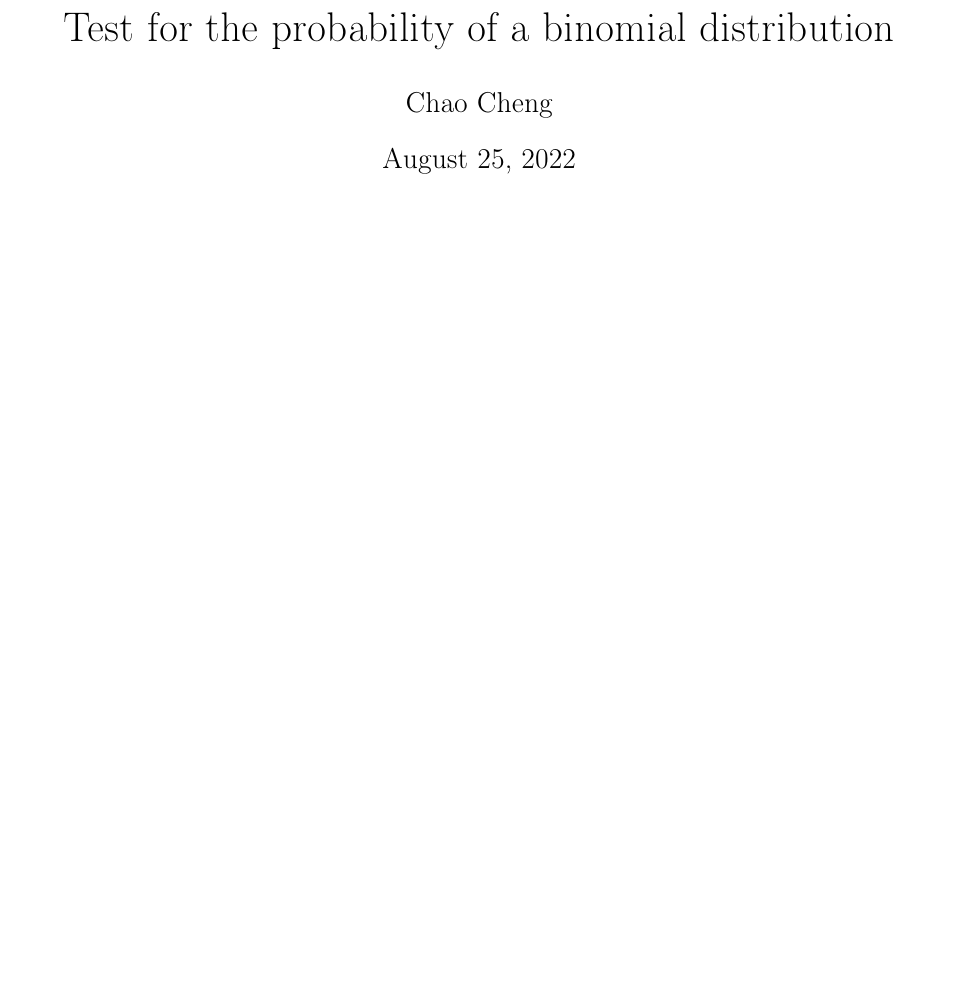
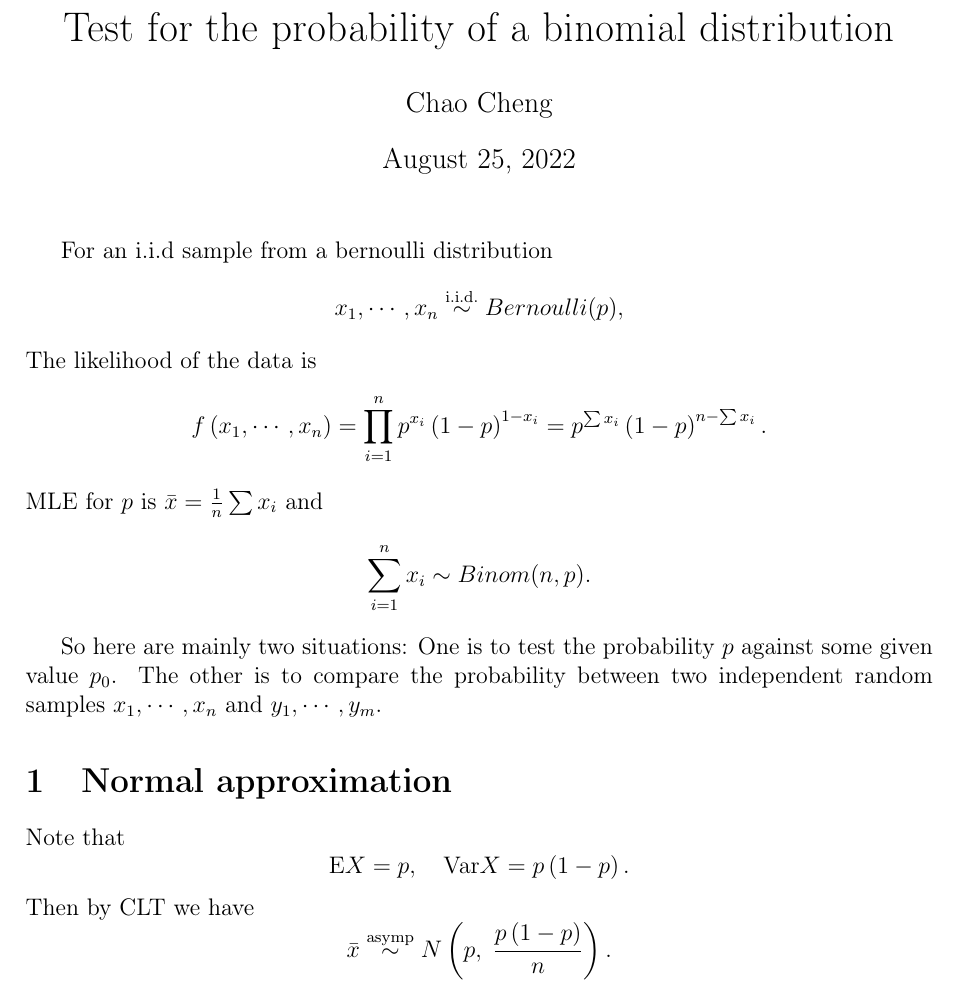
Before and after one commit to fenguoerbian/notes, a LaTeX document (binomial_prob/binomial_prob.tex): part of the page, cut so that both start at the same text, the shorter picture padded with empty space. Compiled offline with pdfLaTeX.

Commit message:
Add some intro to binomial test.

```diff
--- a/binomial_prob/binomial_prob.tex
+++ b/binomial_prob/binomial_prob.tex
@@ -109,10 +109,38 @@
 \begin{document}
 \maketitle
 
+For an i.i.d sample from a bernoulli distribution
+\[
+  x_1, \cdots, x_n \overset{\mathrm{i.i.d.}}{\sim} Bernoulli(p)
+  ,
+\]
+The likelihood of the data is
+\[
+  f\left(x_1, \cdots, x_n\right)
+  = \prod\limits_{i = 1}^np^{x_i}\left(1 - p\right)^{1 - x_i}
+  = p^{\sum x_i}\left(1 - p\right)^{n - \sum x_i}
+  .
+\]
+MLE for $p$ is $\bar{x} = \frac{1}{n}\sum x_i$ and
+\[
+  \sum\limits_{i = 1}^nx_i \sim Binom(n, p)
+  .
+\]
 
+So here are mainly two situations: One is to test the probability $p$ against some given value $p_0$. The other is to compare the probability between two independent random samples $x_1, \cdots, x_n$ and $y_1, \cdots, y_m$.
 
+\section{Normal approximation}
+\label{sec:normal-approximation}
 
-
+Note that
+\[
+  \mathrm{E}X = p,\quad\mathrm{Var}X = p\left(1 - p\right).
+\]
+Then by CLT we have
+\[
+  \bar{x} \overset{\mathrm{asymp}}{\sim} N\left(p,\;\frac{p\left(1 - p\right)}{n}\right)
+  .
+\]
 
 
 \end{document}
```
Also changed, not shown: binomial_prob/binomial_prob.pdf (added).
